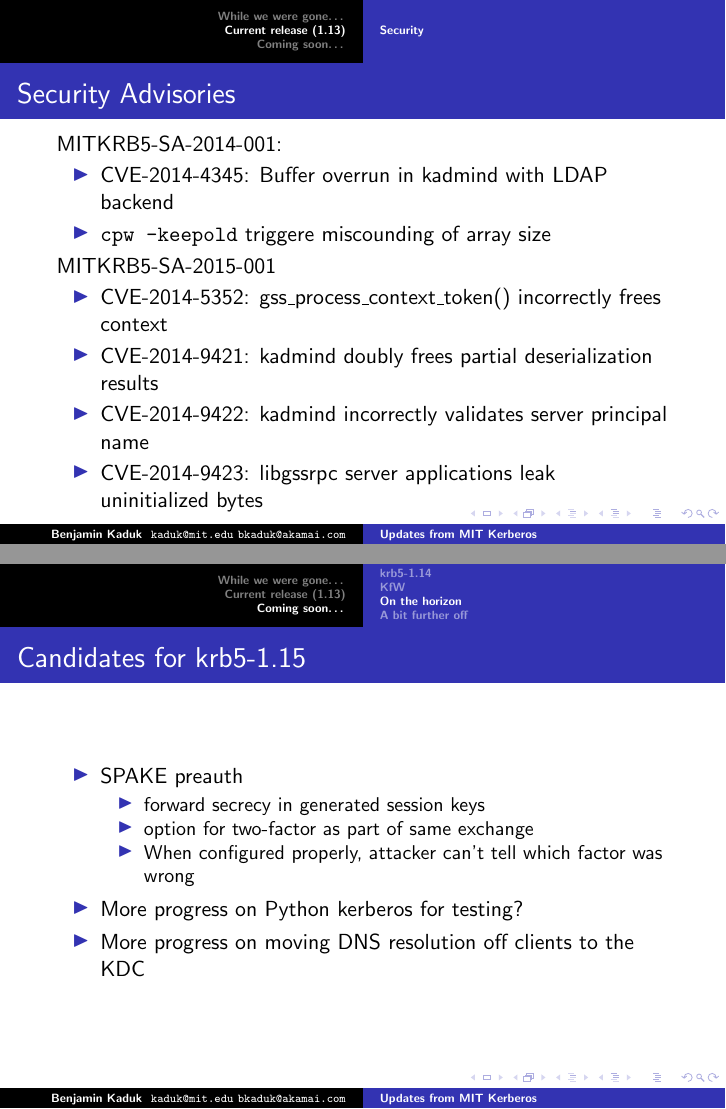
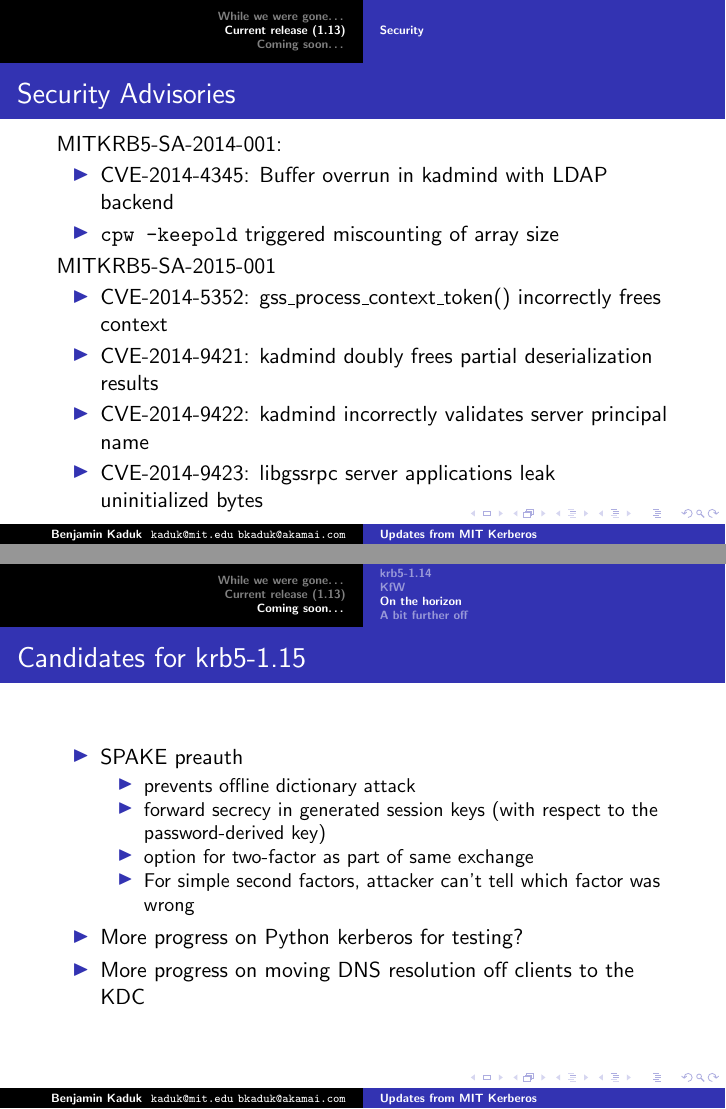
Before and after one commit to kaduk/afsbpw, LaTeX slides (krb.tex): pages 11 and 20 of 23, joined at a grey line. Compiled offline with pdfLaTeX.

Commit message:
Review comments from Greg

```diff
--- a/krb.tex
+++ b/krb.tex
@@ -116,7 +116,7 @@
 MITKRB5-SA-2014-001:
 \begin{itemize}
 \item{CVE-2014-4345: Buffer overrun in kadmind with LDAP backend}
-\item{\verb+cpw -keepold+ triggere miscounding of array size}
+\item{\verb+cpw -keepold+ triggered miscounting of array size}
 \end{itemize}
 MITKRB5-SA-2015-001
 \begin{itemize}
@@ -226,9 +226,11 @@
 \begin{itemize}
 \item{SPAKE preauth}
 	\begin{itemize}
-	\item{forward secrecy in generated session keys}
+	\item{prevents offline dictionary attack}
+	\item{forward secrecy in generated session keys (with respect to
+		the password-derived key)}
 	\item{option for two-factor as part of same exchange}
-	\item{When configured properly, attacker can't tell which factor was
+	\item{For simple second factors, attacker can't tell which factor was
 		wrong}
 	\end{itemize}
 \item{More progress on Python kerberos for testing?}
```
Also changed, not shown: krb.tex (2 more changed lines).
